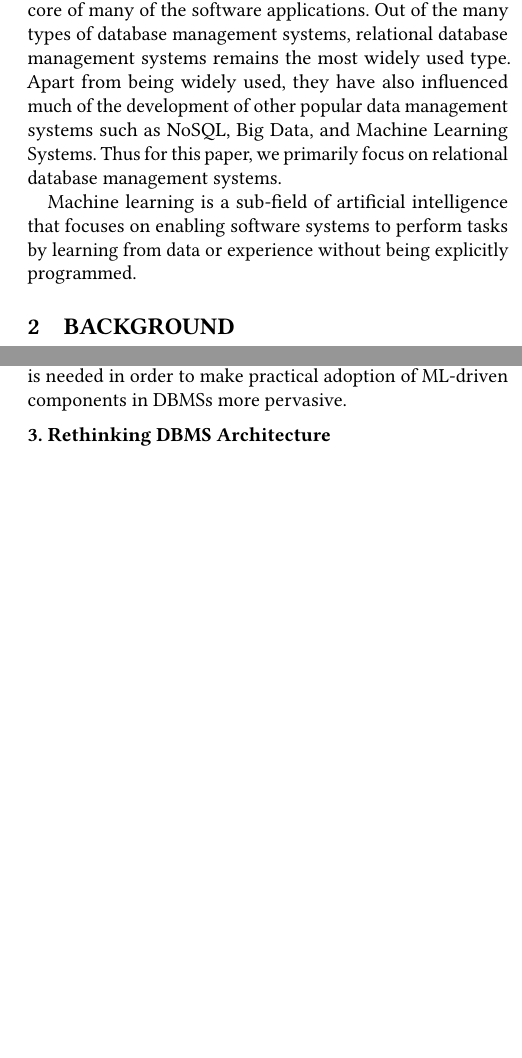
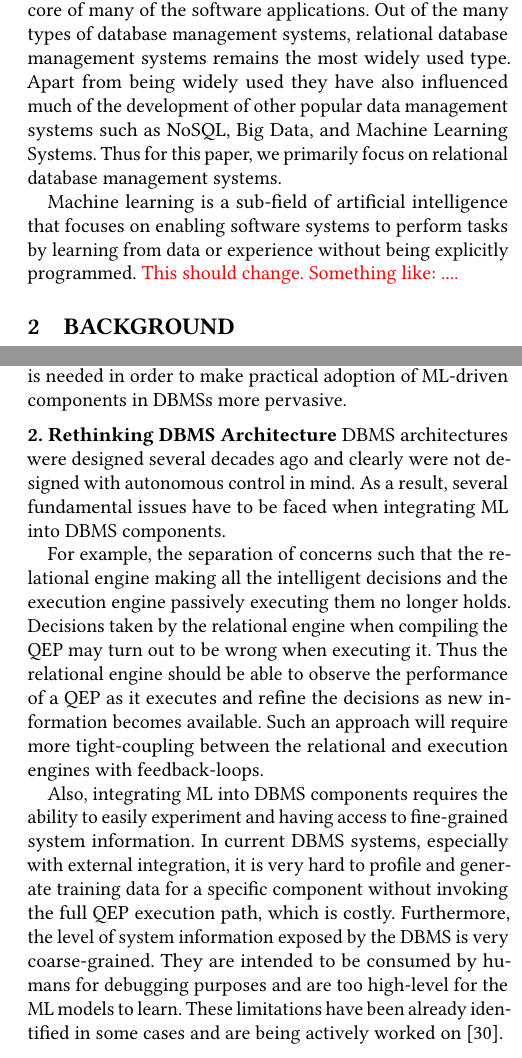
Before and after one commit to scnakandala/research-exam-report, a LaTeX paper (main.tex, which reads challenges.tex, introduction.tex): two parts of the columns of pages 1 and 10 of 11, joined at a grey line, cut so that both start at the same text, the shorter picture padded with empty space. Compiled offline with pdfLaTeX.

Commit message:
Updates from Overleaf

```diff
--- a/challenges.tex
+++ b/challenges.tex
@@ -19,8 +19,18 @@ However, this space is still very open and much work is needed in order to make
 
 
 \vspace{2mm}
-\noindent \textbf{3. Rethinking DBMS Architecture}
+\noindent \textbf{2. Rethinking DBMS Architecture} DBMS architectures were designed several decades ago and clearly were not designed with autonomous control in mind.
+As a result, several fundamental issues have to be faced when integrating ML into DBMS components.
 
+For example, the separation of concerns such that the relational engine making all the intelligent decisions and the execution engine passively executing them no longer holds.
+Decisions taken by the relational engine when compiling the QEP may turn out to be wrong when executing it.
+Thus the relational engine should be able to observe the performance of a QEP as it executes and refine the decisions as new information becomes available.
+Such an approach will require more tight-coupling between the relational and execution engines with feedback-loops.
 
+Also, integrating ML into DBMS components requires the ability to easily experiment and having access to fine-grained system information.
+In current DBMS systems, especially with external integration, it is very hard to profile and generate training data for a specific component without invoking the full QEP execution path, which is costly.
+Furthermore, the level of system information exposed by the DBMS is very coarse-grained.
+They are intended to be consumed by humans for debugging purposes and are too high-level for the ML models to learn.
+These limitations have been already identified in some cases and are being actively worked on~\cite{noisepage}.
 
 \vspace{2mm}
--- a/introduction.tex
+++ b/introduction.tex
@@ -3,12 +3,8 @@
 Database Management Systems are complex software systems, that are a result of decades of research and software development work in academia and industry.
 They are at the core of many of the software applications.
 Out of the many types of database management systems, relational database management systems remains the most widely used type.
-Apart from being widely used, they have also influenced much of the development of other popular data management systems such as NoSQL, Big Data, and Machine Learning Systems.
+Apart from being widely used they have also influenced much of the development of other popular data management systems such as NoSQL, Big Data, and Machine Learning Systems.
 Thus for this paper, we primarily focus on relational database management systems.
 
 Machine learning is a sub-field of artificial intelligence that focuses on enabling software systems to perform tasks by learning from data or experience without being explicitly programmed.
-
-
-% \begin{figure}
-% \includegraphics[width=\textwidth]{images/taxonomy.pdf}
-% \end{figure}
+\thanya{This should change. Something like: ....}
--- a/main.tex
+++ b/main.tex
@@ -20,6 +20,9 @@
 \usepackage[noend]{algpseudocode}
 \usepackage{booktabs}
 \usepackage{bm}
+
+\newcommand{\thanya}{\textcolor{red}}
+
 
 \newtheorem{theorem}{Theorem}[section]
 \newtheorem{prop}{Proposition}[section]
```
Also changed, not shown: challenges.tex (15 more changed lines).
